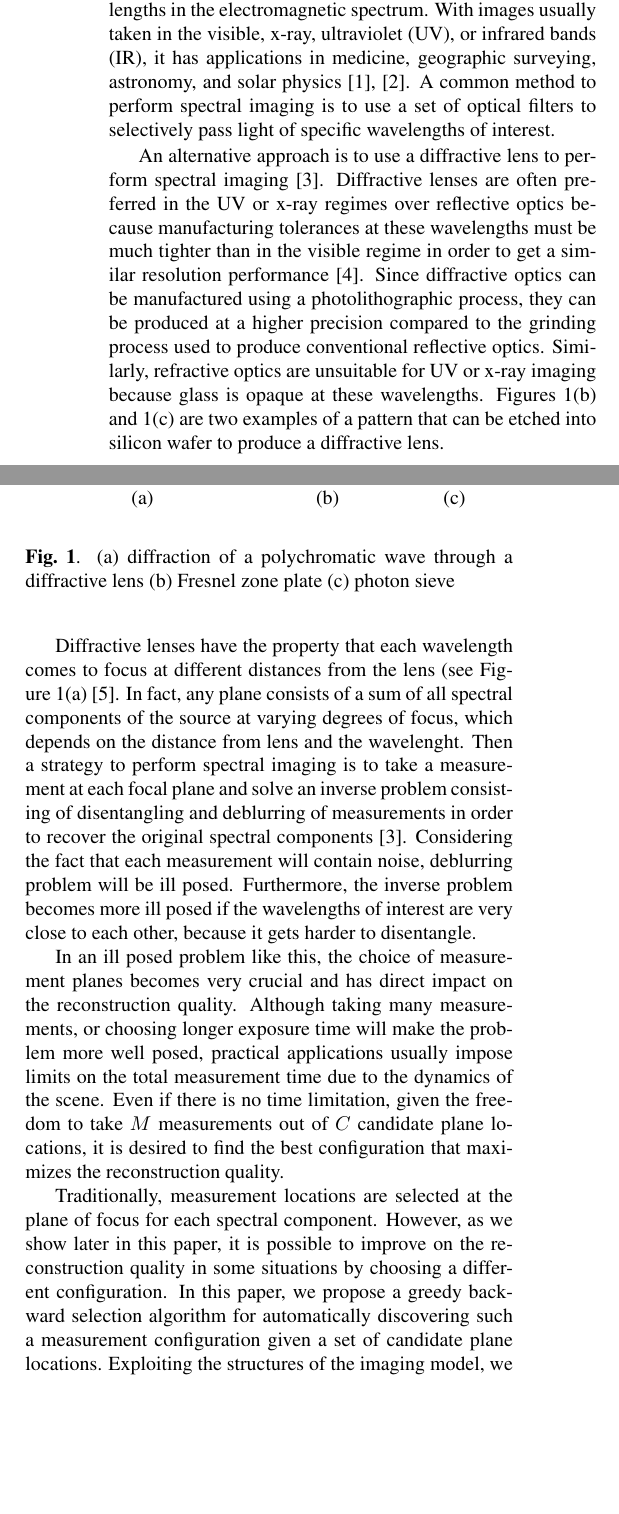
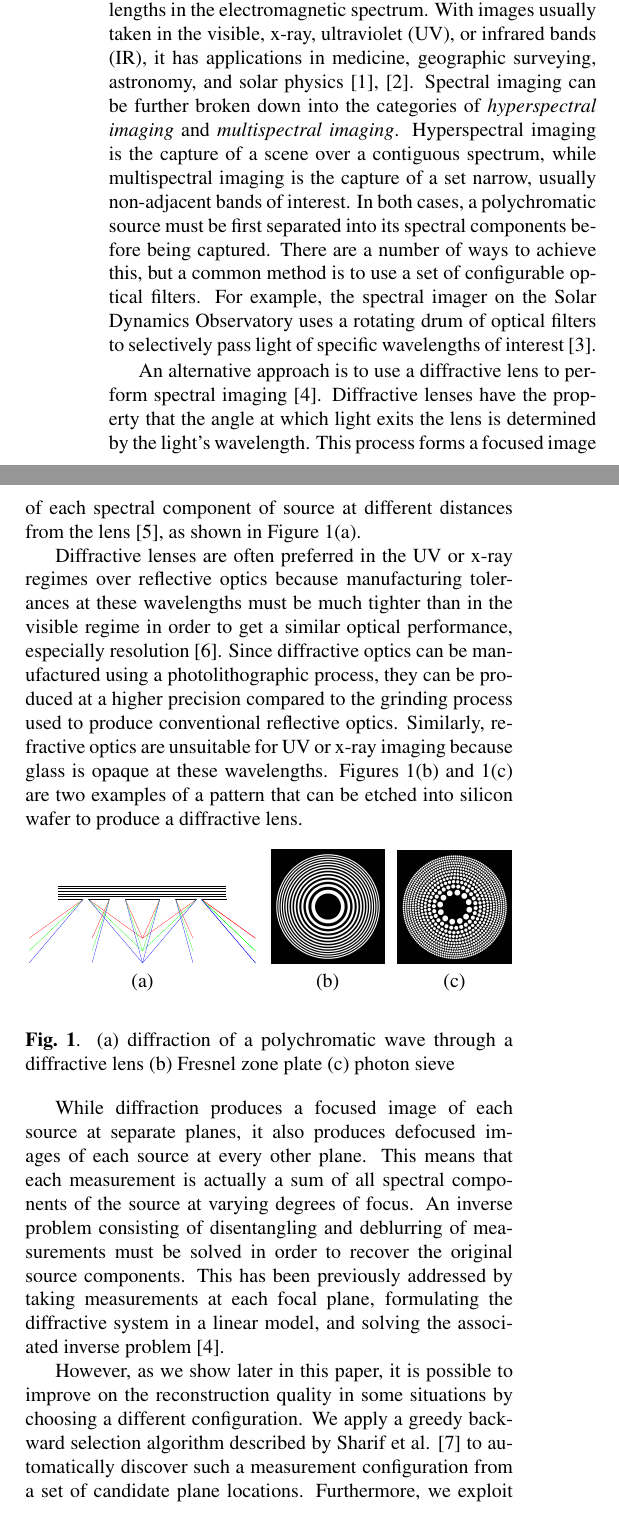
Before and after one commit to UIUC-SINE/MAS, a LaTeX paper (reports/ICASSP_2020/ICASSP.tex): two parts of the columns of page 1 of 5, joined at a grey line, cut so that both start at the same text, the shorter picture padded with empty space. Compiled offline with pdfLaTeX.

Commit message:
bring back old intro stuff

```diff
--- a/reports/ICASSP_2020/ICASSP.tex
+++ b/reports/ICASSP_2020/ICASSP.tex
@@ -73,12 +73,19 @@ backward selection, subset selection
 \section{Introduction}
 \label{sec:intro}
 Spectral imaging is the formation of images at different wavelengths in the
-electromagnetic spectrum.  With images usually taken in the visible, x-ray,
+electromagnetic spectrum. With images usually taken in the visible, x-ray,
 ultraviolet (UV), or infrared bands (IR), it has applications in medicine,
 geographic surveying, astronomy, and solar physics \cite{shaw2003spectral},
-\cite{garini2006spectral}. A common method to perform spectral imaging is to use
-a set of optical filters to selectively pass light of specific wavelengths of
-interest.
+\cite{garini2006spectral}. Spectral imaging can be further broken down into the
+categories of \emph{hyperspectral imaging} and \emph{multispectral imaging}.
+Hyperspectral imaging is the capture of a scene over a contiguous spectrum,
+while multispectral imaging is the capture of a set narrow, usually non-adjacent
+bands of interest. In both cases, a polychromatic source must be first separated
+into its spectral components before being captured. There are a number of ways
+to achieve this, but a common method is to use a set of configurable optical
+filters. For example, the spectral imager on the Solar Dynamics Observatory uses
+a rotating drum of optical filters to selectively pass light of specific
+wavelengths of interest \cite{sdo}.
 
 % Spectral imaging is forming images of a scene as a function of wavelength, is a
 % fundamental diagnostic technique in various fields such as astronomy,
@@ -92,16 +99,21 @@ interest.
 
 
 An alternative approach is to use a diffractive lens to perform spectral imaging
-\cite{oktem2014icip}. Diffractive lenses are often preferred in the UV or x-ray
+\cite{oktem2014icip}. Diffractive lenses have the property that the angle at
+which light exits the lens is determined by the light's wavelength. This process
+forms a focused image of each spectral component of source at different
+distances from the lens \cite{attwood2017x}, as shown in Figure \ref{fig:diff_lens}(a).
+
+Diffractive lenses are often preferred in the UV or x-ray
 regimes over reflective optics because manufacturing tolerances at these
 wavelengths must be much tighter than in the visible regime in order to get a
-similar resolution performance \cite{davila2011high}. Since diffractive optics can
-be manufactured using a photolithographic process, they can be produced at a
-higher precision compared to the grinding process used to produce conventional
-reflective optics. Similarly, refractive optics are unsuitable for UV or x-ray
-imaging because glass is opaque at these wavelengths. Figures
-\ref{fig:diff_lens}(b) and \ref{fig:diff_lens}(c) are two examples of a pattern
-that can be etched into silicon wafer to produce a diffractive lens.
+similar optical performance, especially resolution \cite{davila2011high}. Since
+diffractive optics can be manufactured using a photolithographic process, they
+can be produced at a higher precision compared to the grinding process used to
+produce conventional reflective optics. Similarly, refractive optics are
+unsuitable for UV or x-ray imaging because glass is opaque at these wavelengths.
+Figures \ref{fig:diff_lens}(b) and \ref{fig:diff_lens}(c) are two examples of a
+pattern that can be etched into silicon wafer to produce a diffractive lens.
 
 \begin{figure}[htb]
 
@@ -130,30 +142,23 @@ plate (c) photon sieve}
 \end{figure}
 
 % FIXME
-Diffractive lenses have the property that each wavelength comes to focus at
-different distances from the lens (see Figure \ref{fig:diff_lens}(a)
-\cite{attwood2017x}. In fact, any plane consists of a sum of all spectral
-components of the source at varying degrees of focus, which depends on the
-distance from lens and the wavelenght. Then a strategy to perform spectral
-imaging is to take a measurement at each focal plane and solve an inverse
-problem consisting of disentangling and deblurring of measurements in order to
-recover the original spectral components \cite{oktem2014icip}. Considering the
-fact that each measurement will contain noise, deblurring problem will be ill
-posed. Furthermore, the inverse problem becomes more ill posed if the wavelengths
-of interest are very close to each other, because it gets harder to disentangle.
+While diffraction produces a focused image of each source at separate
+planes, it also produces defocused images of each source at every other plane.
+This means that each measurement is actually a sum of all spectral components of
+the source at varying degrees of focus. An inverse problem consisting of
+disentangling and deblurring of measurements must be solved in order to
+recover the original source components.  This has been
+previously addressed by taking measurements at each focal plane, formulating the
+diffractive system in a linear model, and solving the associated inverse problem
+\cite{oktem2014icip}.
 
-In an ill posed problem like this, the choice of measurement planes becomes very
-crucial and has direct impact on the reconstruction quality. Although taking
-many measurements, or choosing longer exposure time will make the problem more
-well posed, practical applications usually impose limits on the total
-measurement time due to the dynamics of the scene. Even if there is no time
-limitation, given the freedom to take $M$ measurements out of $C$ candidate
-plane locations, it is desired to find the best configuration that maximizes the
-reconstruction quality.
+% In fact, any plane consists of a sum of all spectral
+% components of the source at varying degrees of focus, which depends on the
+% distance from lens and the wavelenght. Then a strategy to perform spectral
+% imaging is to take a measurement at each focal plane and solve an inverse
+% problem consisting of disentangling and deblurring of measurements in order to
+% recover the original spectral components \cite{oktem2014icip}. Considering the
+% fact that each measurement will contain noise, deblurring problem will be ill
+% posed. Furthermore, the inverse problem becomes more ill posed if the wavelengths
+% of interest are very close to each other, because it gets harder to disentangle.
 
-Traditionally, measurement locations are selected at the plane of focus for each
-spectral component. However, as we show later in this paper, it is possible to
-improve on the reconstruction quality in some situations by choosing a different
-configuration. In this paper, we propose a greedy backward selection algorithm
-for automatically discovering such a measurement configuration given a set of
-candidate plane locations. Exploiting the structures of the imaging model, we
@@ -162 +173,6 @@ to implement.
 
+However, as we show later in this paper, it is possible to improve on the
+reconstruction quality in some situations by choosing a different configuration.
+We apply a greedy backward selection algorithm described by
+Sharif et al. \cite{sharif} to automatically discover such a measurement
+configuration from a set of candidate plane locations. Furthermore, we exploit
```
Also changed, not shown: reports/ICASSP_2020/ICASSP.tex (26 more changed lines).
